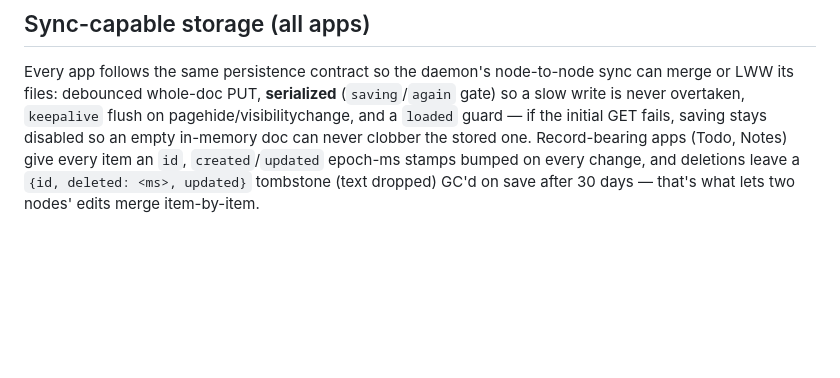
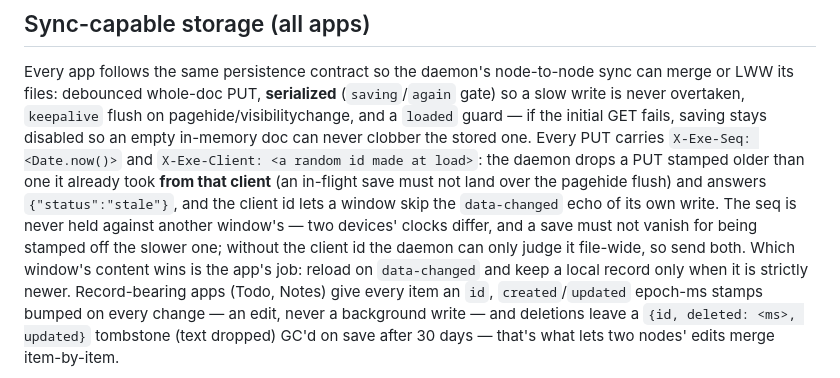
Before and after one commit to livid/exe-apps, a Markdown page: CLAUDE.md, the part around the change. Drawn GitHub-style; blank space fills up the shorter version.

Commit message:
Docs: the sync contract names X-Exe-Seq and X-Exe-Client, and what each is judged against
The headers were in every app but not in the contract. The daemon now
judges a seq among one client's saves only (exe: per-writer marks), so the
contract says to send both, why a seq is never held against another
window's clock, and that an `updated` stamp moves on an edit, never on a
background write — the Blue Pencil lesson.

Co-Authored-By: Claude Fable 5.1 <noreply@anthropic.com>

```diff
--- a/CLAUDE.md
+++ b/CLAUDE.md
@@ -65,8 +65,18 @@ sync can merge or LWW its files: debounced whole-doc PUT, **serialized**
 (`saving`/`again` gate) so a slow write is never overtaken, `keepalive` flush
 on pagehide/visibilitychange, and a `loaded` guard — if the initial GET
 fails, saving stays disabled so an empty in-memory doc can never clobber the
-stored one. Record-bearing apps (Todo, Notes) give every item an `id`,
-`created`/`updated` epoch-ms stamps bumped on every change, and deletions
+stored one. Every PUT carries `X-Exe-Seq: <Date.now()>` and
+`X-Exe-Client: <a random id made at load>`: the daemon drops a PUT stamped
+older than one it already took **from that client** (an in-flight save must
+not land over the pagehide flush) and answers `{"status":"stale"}`, and the
+client id lets a window skip the `data-changed` echo of its own write. The
+seq is never held against another window's — two devices' clocks differ,
+and a save must not vanish for being stamped off the slower one; without
+the client id the daemon can only judge it file-wide, so send both. Which
+window's content wins is the app's job: reload on `data-changed` and keep a
+local record only when it is strictly newer. Record-bearing apps (Todo,
+Notes) give every item an `id`, `created`/`updated` epoch-ms stamps bumped
+on every change — an edit, never a background write — and deletions
 leave a `{id, deleted: <ms>, updated}` tombstone (text dropped) GC'd on save
 after 30 days — that's what lets two nodes' edits merge item-by-item.
 
```
